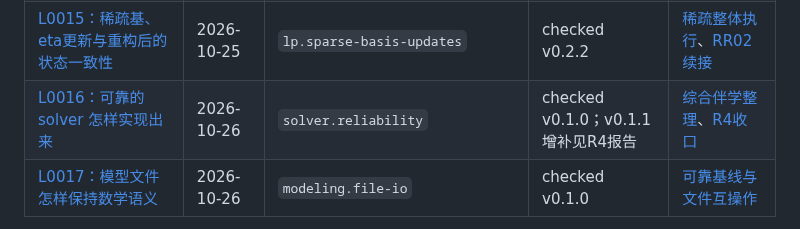
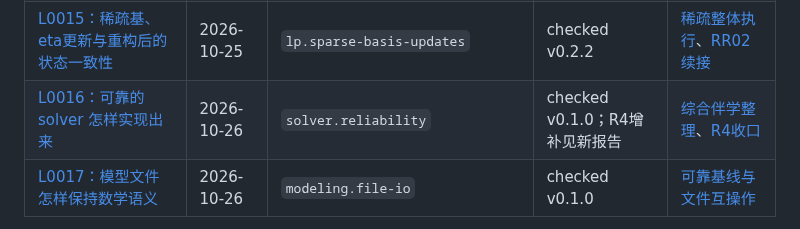
Before and after one commit to exoplanetX/silo, a Markdown page: learning/CATALOG.md, the part around the change. GitHub-like rendering.

Commit message:
Keep R4 teaching supplement aligned with the existing lesson identity

```diff
--- a/learning/CATALOG.md
+++ b/learning/CATALOG.md
@@ -23,7 +23,7 @@
 | [L0013：一般整数搜索、全局界与可核验GMI](lessons/L0013-general-milp/README.md) | 2026-10-24 | `mip.branch-and-cut` | checked v0.2.0 | [教学研究原型M3](../tasks/codex/20261023-02-01_teaching-prototype.md)、[正确性修订](../tasks/codex/20261024-01-01_prototype-correctness-revision.md) |
 | [L0014：受控研究策略、一般主问题与有限列生成](lessons/L0014-research-interfaces/README.md) | 2026-10-24 | `research.general-column-generation` | checked v0.2.0 | [教学研究原型M4](../tasks/codex/20261023-02-01_teaching-prototype.md)、[正确性修订](../tasks/codex/20261024-01-01_prototype-correctness-revision.md) |
 | [L0015：稀疏基、eta更新与重构后的状态一致性](lessons/L0015-sparse-basis-updates/README.md) | 2026-10-25 | `lp.sparse-basis-updates` | checked v0.2.2 | [稀疏整体执行](../tasks/codex/20261024-02-01_sparse-lp-program.md)、[RR02续接](../tasks/codex/20261024-02-02_sparse-lp-program.md) |
-| [L0016：可靠的 solver 怎样实现出来](lessons/L0016-reliable-solver/README.md) | 2026-10-26 | `solver.reliability` | checked v0.1.0；v0.1.1增补见R4报告 | [综合伴学整理](../tasks/codex/20261026-01-01_reliable-solver-learning.md)、[R4收口](../tasks/codex/20261026-03-02_reliability-io.md) |
+| [L0016：可靠的 solver 怎样实现出来](lessons/L0016-reliable-solver/README.md) | 2026-10-26 | `solver.reliability` | checked v0.1.0；R4增补见新报告 | [综合伴学整理](../tasks/codex/20261026-01-01_reliable-solver-learning.md)、[R4收口](../tasks/codex/20261026-03-02_reliability-io.md) |
 | [L0017：模型文件怎样保持数学语义](lessons/L0017-model-file-io/README.md) | 2026-10-26 | `modeling.file-io` | checked v0.1.0 | [可靠基线与文件互操作](../tasks/codex/20261026-03-01_reliability-io.md) |
 
 L0001 的教学编排在 [系列整理任务](../tasks/codex/20261018-02-01_learning-series.md)
```
Also changed, not shown: 1 other file.
